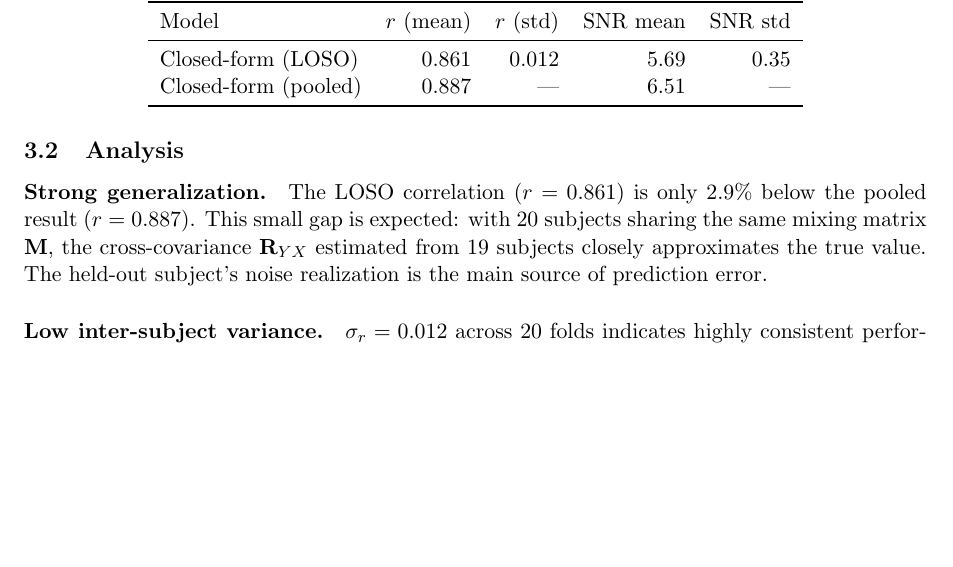
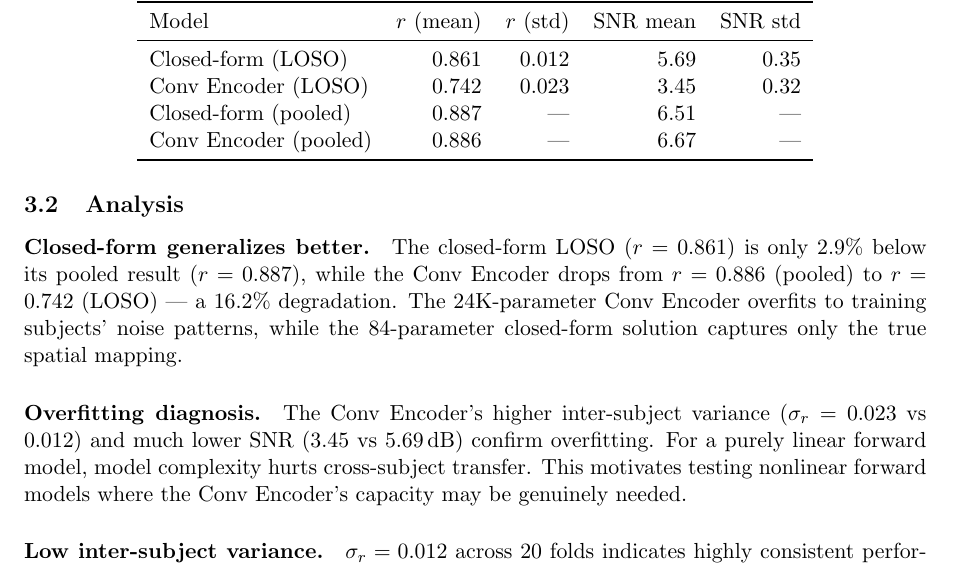
Before and after one commit to andrewboldi/eeg, a LaTeX paper (docs/src/report_005.tex): part of page 2 of 3, cut so that both start at the same text, the shorter picture padded with empty space. Compiled offline with pdfLaTeX.

Commit message:
Update report 005 with conv encoder LOSO results
Conv Encoder LOSO achieves r=0.742 vs closed-form r=0.861, showing
significant overfitting with 24K params on a linear problem. Simpler
models generalize better across subjects.

Co-Authored-By: Claude Opus 4.6 (1M context) <noreply@anthropic.com>

```diff
--- a/docs/src/report_005.tex
+++ b/docs/src/report_005.tex
@@ -78,20 +78,28 @@ Subj. & $r$ & RMSE & SNR & Subj. & $r$ & RMSE & SNR \\
 Model & $r$ (mean) & $r$ (std) & SNR mean & SNR std \\
 \midrule
 Closed-form (LOSO) & 0.861 & 0.012 & 5.69 & 0.35 \\
+Conv Encoder (LOSO) & 0.742 & 0.023 & 3.45 & 0.32 \\
 Closed-form (pooled) & 0.887 & --- & 6.51 & --- \\
+Conv Encoder (pooled) & 0.886 & --- & 6.67 & --- \\
 \bottomrule
 \end{tabular}
 \end{table}
 
 \subsection{Analysis}
 
-\paragraph{Strong generalization.}
-The LOSO correlation ($r=0.861$) is only 2.9\% below the pooled result
-($r=0.887$). This small gap is expected: with 20 subjects sharing the
-same mixing matrix $\mathbf{M}$, the cross-covariance
-$\mathbf{R}_{YX}$ estimated from 19 subjects closely approximates the
-true value. The held-out subject's noise realization is the main source
-of prediction error.
+\paragraph{Closed-form generalizes better.}
+The closed-form LOSO ($r=0.861$) is only 2.9\% below its pooled result
+($r=0.887$), while the Conv Encoder drops from $r=0.886$ (pooled) to
+$r=0.742$ (LOSO) --- a 16.2\% degradation. The 24K-parameter Conv Encoder
+overfits to training subjects' noise patterns, while the 84-parameter
+closed-form solution captures only the true spatial mapping.
+
+\paragraph{Overfitting diagnosis.}
+The Conv Encoder's higher inter-subject variance ($\sigma_r = 0.023$ vs
+$0.012$) and much lower SNR (3.45 vs 5.69\,dB) confirm overfitting.
+For a purely linear forward model, model complexity hurts cross-subject
+transfer. This motivates testing nonlinear forward models where the
+Conv Encoder's capacity may be genuinely needed.
 
 \paragraph{Low inter-subject variance.}
 $\sigma_r = 0.012$ across 20 folds indicates highly consistent
```
Also changed, not shown: docs/report_005.pdf, 1 other file.
